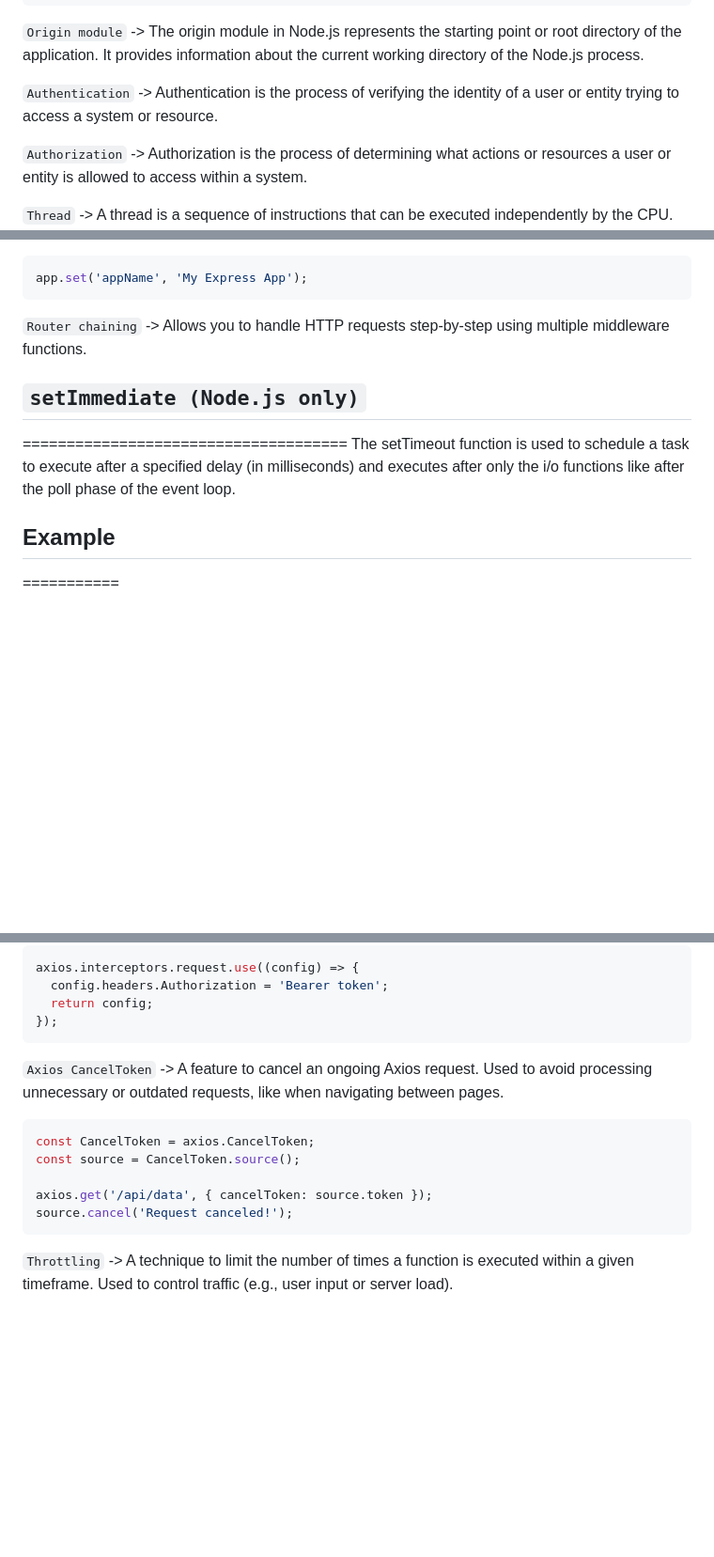
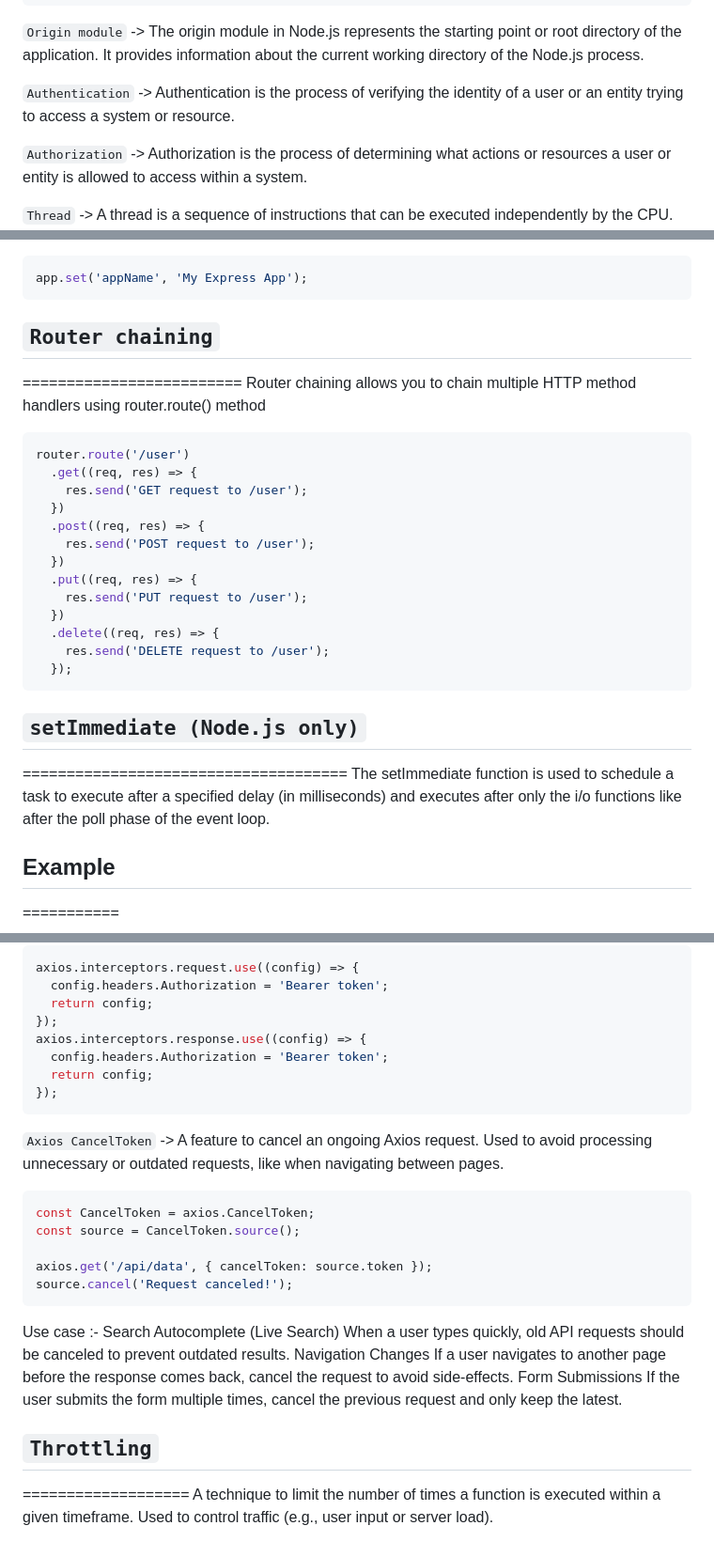
Before and after one commit to midhunkalarikkal/FullDomain, a Markdown page: Notes/Nodejs.md, 3 parts joined by grey strips. Shown at 94% size. Drawn GitHub-style; blank space fills up the shorter version.

Commit message:
docs : nodejs last section updated

````diff
--- a/Notes/Nodejs.md
+++ b/Notes/Nodejs.md
@@ -1377,7 +1377,7 @@ console.log('End');
 `Origin module` -> The origin module in Node.js represents the starting point or root directory of the application.
 It provides information about the current working directory of the Node.js process.
 
-`Authentication` -> Authentication is the process of verifying the identity of a user or entity trying to access a system or resource.
+`Authentication` -> Authentication is the process of verifying the identity of a user or  an entity trying to access a system or resource.
 
 `Authorization` -> Authorization is the process of determining what actions or resources a user or entity is allowed to access within a system.
 
@@ -1398,11 +1398,38 @@ app.use((req, res, next) => {
 ```js
 app.set('appName', 'My Express App');
 ```
-`Router chaining` -> Allows you to handle HTTP requests step-by-step using multiple middleware functions.
+
+
+
+
+
+## `Router chaining` ##
+=========================
+Router chaining allows you to chain multiple HTTP method handlers using router.route() method
+
+```js
+router.route('/user')
+  .get((req, res) => {
+    res.send('GET request to /user');
+  })
+  .post((req, res) => {
+    res.send('POST request to /user');
+  })
+  .put((req, res) => {
+    res.send('PUT request to /user');
+  })
+  .delete((req, res) => {
+    res.send('DELETE request to /user');
+  });
+```
+
+
+
+
 
 ## `setImmediate (Node.js only)` ##
 =====================================
-The setTimeout function is used to schedule a task to execute after a specified delay (in milliseconds) and executes after only the i/o functions like after the poll phase of the event loop.
+The setImmediate function is used to schedule a task to execute after a specified delay (in milliseconds) and executes after only the i/o functions like after the poll phase of the event loop.
 
 ## Example
 ===========
@@ -1466,6 +1500,10 @@ axios.interceptors.request.use((config) => {
   config.headers.Authorization = 'Bearer token';
   return config;
 });
+axios.interceptors.response.use((config) => {
+  config.headers.Authorization = 'Bearer token';
+  return config;
+});
 ```
 
 `Axios CancelToken` -> A feature to cancel an ongoing Axios request. Used to avoid processing unnecessary or outdated requests, like when navigating between pages.
@@ -1476,5 +1514,19 @@ const source = CancelToken.source();
 axios.get('/api/data', { cancelToken: source.token });
 source.cancel('Request canceled!');
 ```
-
-`Throttling` -> A technique to limit the number of times a function is executed within a given timeframe. Used to control traffic (e.g., user input or server load).
+Use case :-
+Search Autocomplete (Live Search)
+  When a user types quickly, old API requests should be canceled to prevent outdated results.
+Navigation Changes
+  If a user navigates to another page before the response comes back, cancel the request to avoid side-effects.
+Form Submissions
+  If the user submits the form multiple times, cancel the previous request and only keep the latest.
+
+
+
+
+
+## `Throttling` ##
+===================
+A technique to limit the number of times a function is executed within a given timeframe.
+Used to control traffic (e.g., user input or server load).
````
Also changed, not shown: other parts of Notes/Nodejs.md (+7 -0 lines).
